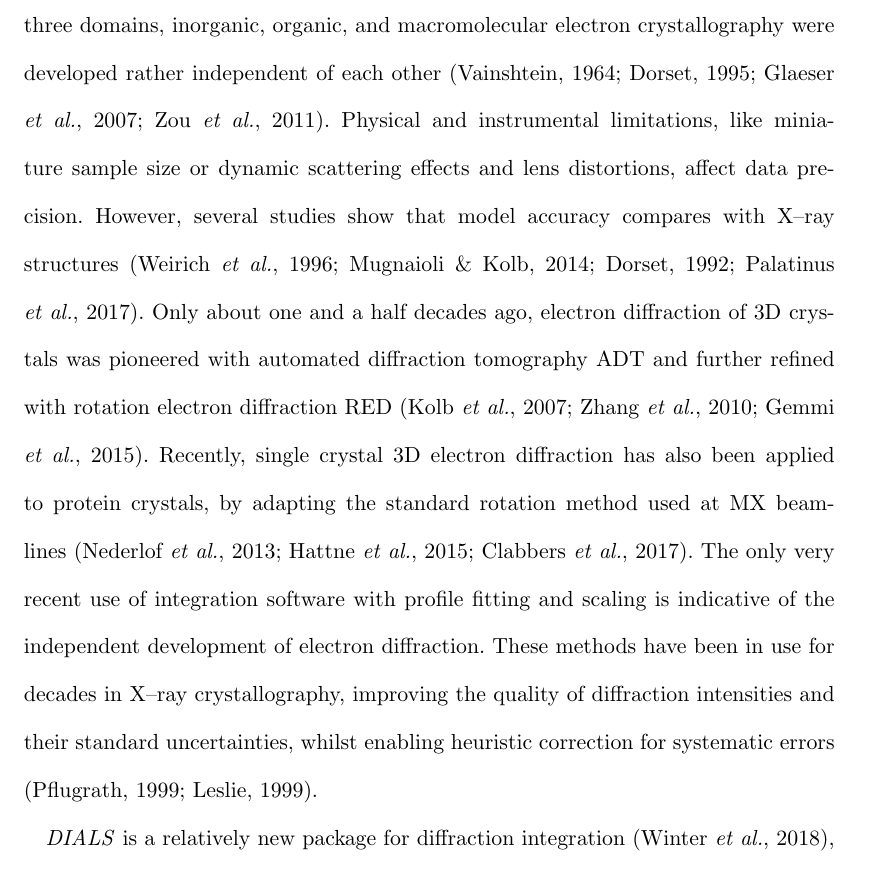
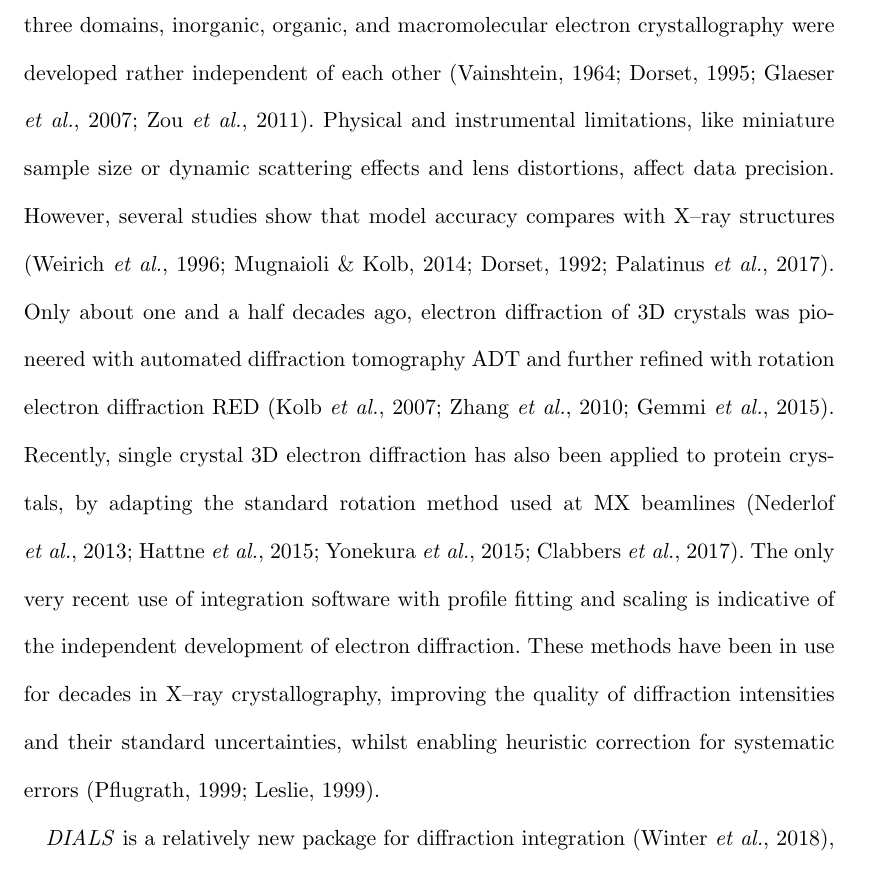
Before and after one commit to dagewa/DIALS_for_ED_paper, a LaTeX thesis (DIALS_for_ED.tex): part of page 3 of 34, cut so that both start at the same text. Compiled offline with pdfLaTeX.

Commit message:
Update DIALS_for_ED.tex

```diff
--- a/DIALS_for_ED.tex
+++ b/DIALS_for_ED.tex
@@ -246,7 +246,7 @@ automated diffraction tomography ADT and further refined with rotation electron
 diffraction RED \cite{adt:2007,rotmethod_e:2010,gemmi_adt:2015}. Recently,
 single crystal 3D electron diffraction has also been applied to protein
 crystals, by adapting the standard rotation method used at MX beamlines
-\cite{Nederlof2013,Hattne2015,Clabbers2017}. The only very recent use of
+\cite{Nederlof2013,Hattne2015,Yonekura2015,Clabbers2017}. The only very recent use of
 integration software with profile fitting and scaling is indicative of the
 independent development of electron diffraction. These methods have been in use
 for decades in X--ray crystallography, improving the quality of diffraction
```
Also changed, not shown: DIALS_for_ED.tex (1 more changed lines).
